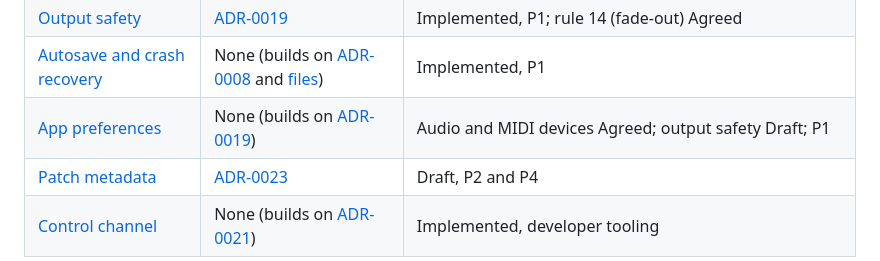
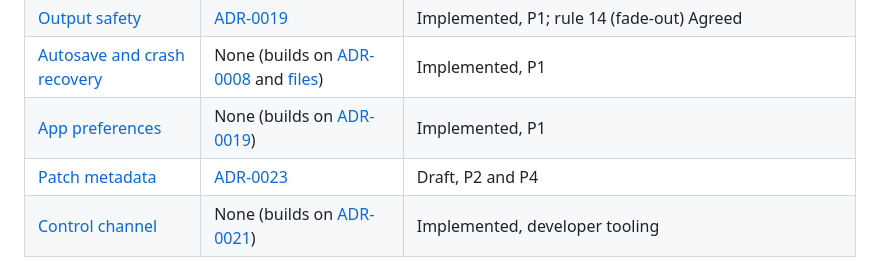
Before and after one commit to Aaqibhafeezkhan/LoomDSP, a Markdown page: docs/design/README.md, the part around the change. GitHub-like rendering.

```diff
--- a/docs/design/README.md
+++ b/docs/design/README.md
@@ -73,6 +73,6 @@ Copy [template.md](template.md). Keep it to one feature. Link the ADR, requireme
 | [Copy, paste, and duplicate](clipboard.md) | None (builds on [ADR-0008](../adr/0008-patch-format-ron.md)) | Implemented, P1 |
 | [Output safety](output-safety.md) | [ADR-0019](../adr/0019-output-safety-stage.md) | Implemented, P1; rule 14 (fade-out) Agreed |
 | [Autosave and crash recovery](autosave.md) | None (builds on [ADR-0008](../adr/0008-patch-format-ron.md) and [files](files.md)) | Implemented, P1 |
-| [App preferences](preferences.md) | None (builds on [ADR-0019](../adr/0019-output-safety-stage.md)) | Audio and MIDI devices Agreed; output safety Draft; P1 |
+| [App preferences](preferences.md) | None (builds on [ADR-0019](../adr/0019-output-safety-stage.md)) | Implemented, P1 |
 | [Patch metadata](patch-metadata.md) | [ADR-0023](../adr/0023-patch-licences-spdx-and-creative-commons.md) | Draft, P2 and P4 |
 | [Control channel](control-channel.md) | None (builds on [ADR-0021](../adr/0021-plain-data-view-models-and-keyed-identity.md)) | Implemented, developer tooling |
```
Also changed, not shown: docs/design/preferences.md (+13 -11 lines).
